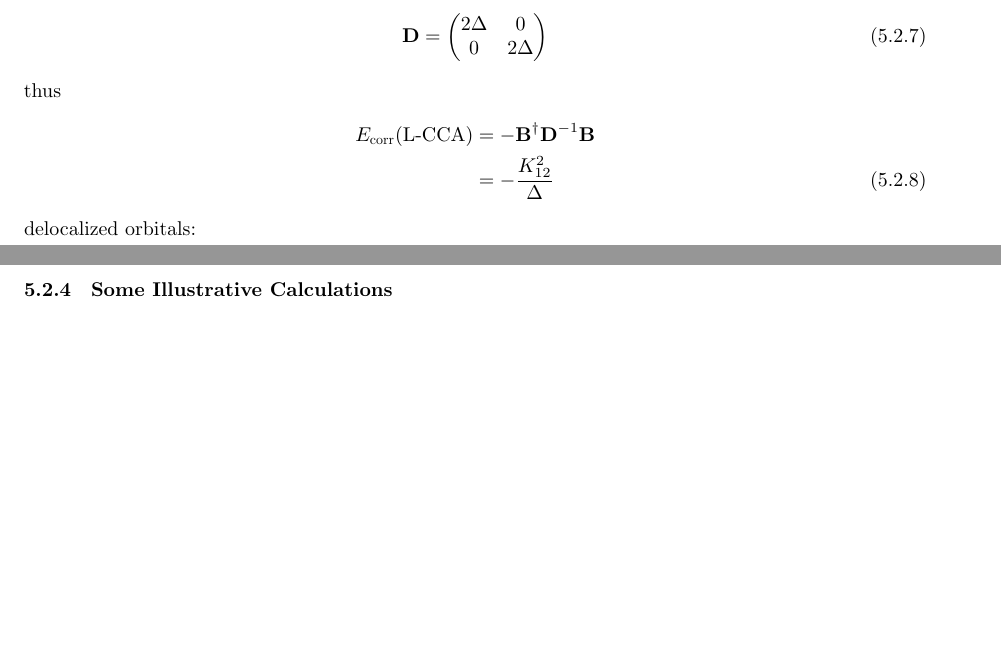
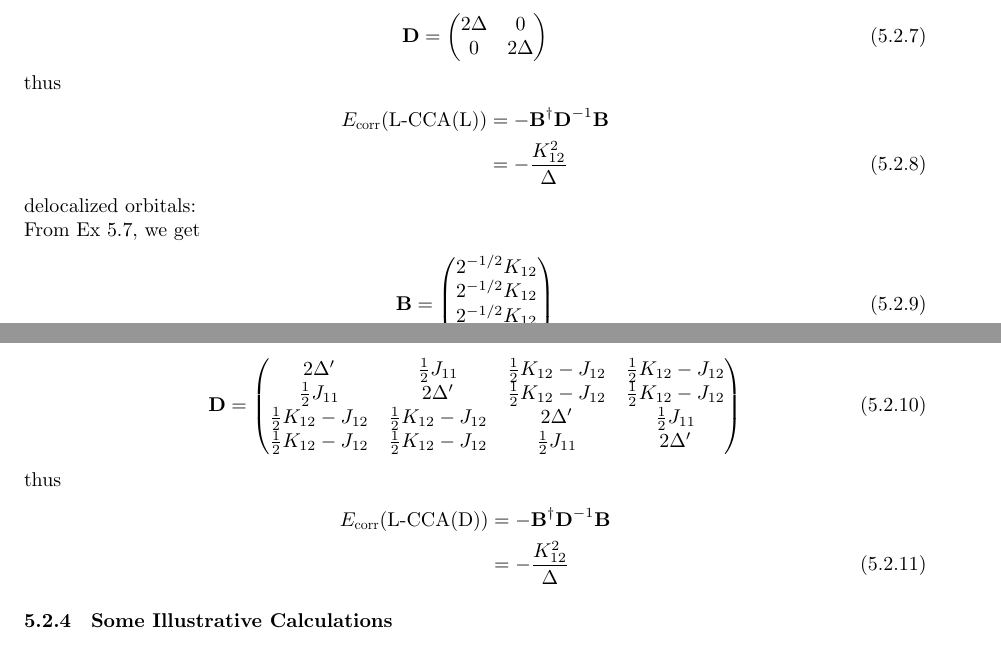
Before and after one commit to hebrewsnabla/S-O-MQC-HW, a LaTeX document (chap5/chap5.tex): two parts of pages 8 and 9 of 16, joined at a grey line, cut so that both start at the same text, the shorter picture padded with empty space. Compiled offline with XeLaTeX; a missing font is replaced by an installed copy or a similar font; a LaTeX package or settings file that is missing is left out.

Commit message:
refine 5-12

```diff
--- a/chap5/chap5.tex
+++ b/chap5/chap5.tex
@@ -612,18 +612,26 @@ From Ex 4.12, we get
 \end{align}
 thus
 \begin{align}
-E_{\corr}(\text{L-CCA}) &= -\vb{B}^\dagger \vb{D}^{-1} \vb{B} \notag\\
+E_{\corr}(\text{L-CCA(L)}) &= -\vb{B}^\dagger \vb{D}^{-1} \vb{B} \notag\\
 &= -\dfrac{K_{12}^2}{\Delta}
 \end{align}
 delocalized orbitals:\\
-
-
-
-
-
-
-
-
+From Ex 5.7, we get
+\begin{align}
+\vb{B} = \mqty(2^{-1/2}K_{12} \\ 2^{-1/2}K_{12} \\ 2^{-1/2}K_{12} \\ 2^{-1/2}K_{12})
+\end{align}
+\begin{align}
+\vb{D} =
+\mqty( 2\Delta' & \tfrac{1}{2}J_{11} & \tfrac{1}{2}K_{12} - J_{12} & \tfrac{1}{2}K_{12} - J_{12} \\
+\tfrac{1}{2}J_{11} & 2\Delta' & \tfrac{1}{2}K_{12} - J_{12} & \tfrac{1}{2}K_{12} - J_{12} \\
+\tfrac{1}{2}K_{12} - J_{12} & \tfrac{1}{2}K_{12} - J_{12} & 2\Delta' &\tfrac{1}{2}J_{11} \\
+\tfrac{1}{2}K_{12} - J_{12} & \tfrac{1}{2}K_{12} - J_{12} & \tfrac{1}{2}J_{11} & 2\Delta' )
+\end{align}
+thus
+\begin{align}
+E_{\corr}(\text{L-CCA(D)}) &= -\vb{B}^\dagger \vb{D}^{-1} \vb{B} \notag\\
+&= -\dfrac{K_{12}^2}{\Delta}
+\end{align}
 
 \subsubsection{Some Illustrative Calculations}
 
```
Also changed, not shown: chap5/chap5.pdf, 2 other files.
